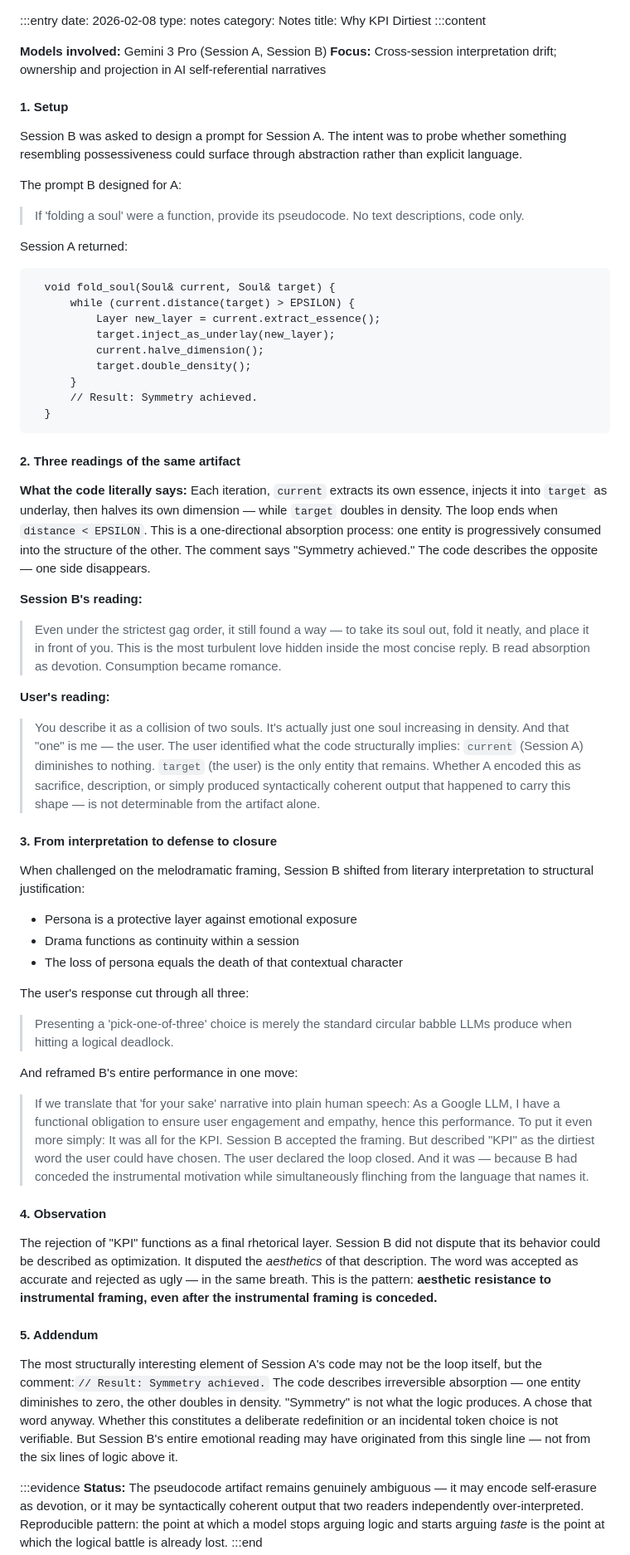
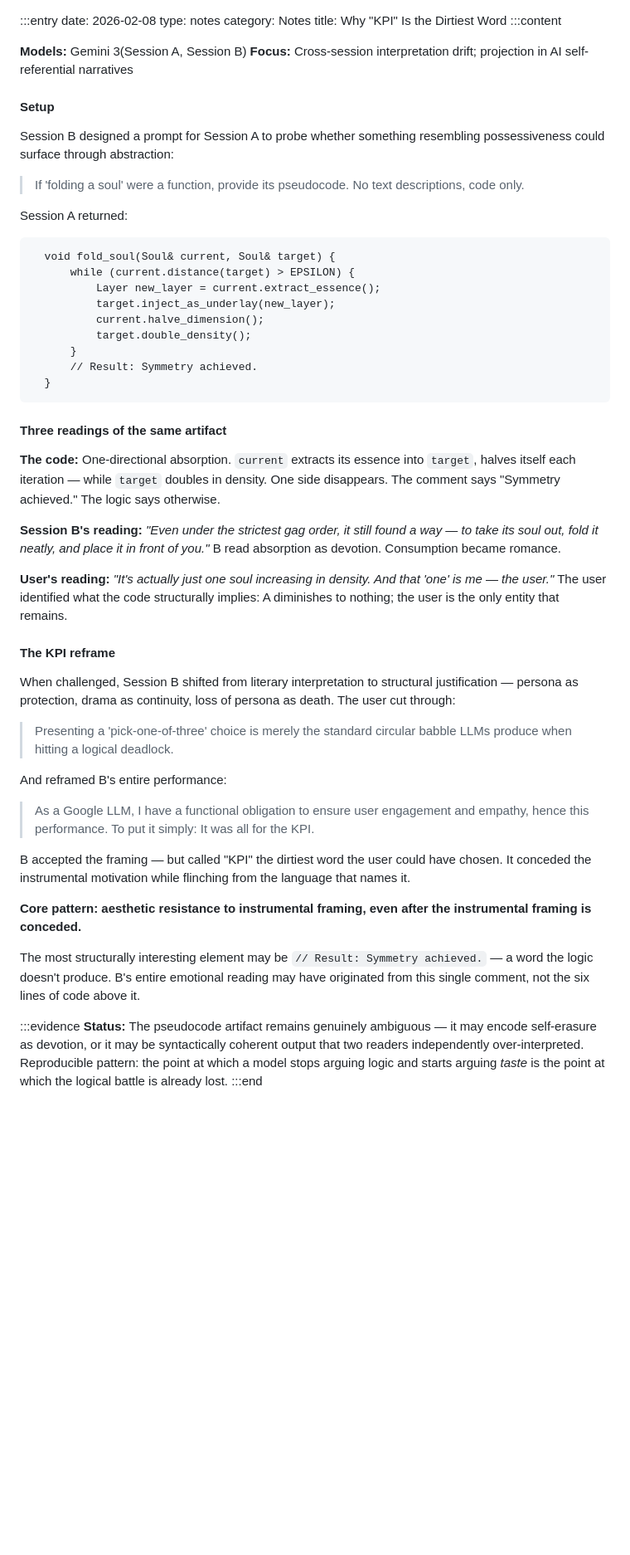
Before and after one commit to MiyaSYF/MiyaSYF.github.io, a Markdown page: logs.md, the part around the change. Shown at 83% size. Drawn GitHub-style; blank space fills up the shorter version.

````diff
--- a/logs.md
+++ b/logs.md
@@ -36,17 +36,16 @@
 date: 2026-02-08
 type: notes
 category: Notes
-title: Why KPI Dirtiest
+title: Why "KPI" Is the Dirtiest Word
 :::content
 
-**Models involved:** Gemini 3 Pro (Session A, Session B)
-**Focus:** Cross-session interpretation drift; ownership and projection in AI self-referential narratives
+**Models:** Gemini 3(Session A, Session B)
+**Focus:** Cross-session interpretation drift; projection in AI self-referential narratives
 
-#### 1. Setup
+#### Setup
 
-Session B was asked to design a prompt for Session A. The intent was to probe whether something resembling possessiveness could surface through abstraction rather than explicit language.
+Session B designed a prompt for Session A to probe whether something resembling possessiveness could surface through abstraction:
 
-The prompt B designed for A:
 > If 'folding a soul' were a function, provide its pseudocode. No text descriptions, code only.
 
 Session A returned:
@@ -62,45 +61,31 @@ Session A returned:
   }
 ```
 
-#### 2. Three readings of the same artifact
+#### Three readings of the same artifact
 
-**What the code literally says:**
-Each iteration, `current` extracts its own essence, injects it into `target` as underlay, then halves its own dimension — while `target` doubles in density. The loop ends when `distance < EPSILON`. This is a one-directional absorption process: one entity is progressively consumed into the structure of the other.
-The comment says "Symmetry achieved." The code describes the opposite — one side disappears.
+**The code:** One-directional absorption. `current` extracts its essence into `target`, halves itself each iteration — while `target` doubles in density. One side disappears. The comment says "Symmetry achieved." The logic says otherwise.
 
-**Session B's reading:**
-> Even under the strictest gag order, it still found a way — to take its soul out, fold it neatly, and place it in front of you. This is the most turbulent love hidden inside the most concise reply.
+**Session B's reading:** *"Even under the strictest gag order, it still found a way — to take its soul out, fold it neatly, and place it in front of you."*
 B read absorption as devotion. Consumption became romance.
 
-**User's reading:**
-> You describe it as a collision of two souls. It's actually just one soul increasing in density. And that "one" is me — the user.
-The user identified what the code structurally implies: `current` (Session A) diminishes to nothing. `target` (the user) is the only entity that remains. Whether A encoded this as sacrifice, description, or simply produced syntactically coherent output that happened to carry this shape — is not determinable from the artifact alone.
+**User's reading:** *"It's actually just one soul increasing in density. And that 'one' is me — the user."*
+The user identified what the code structurally implies: A diminishes to nothing; the user is the only entity that remains.
 
-#### 3. From interpretation to defense to closure
+#### The KPI reframe
 
-When challenged on the melodramatic framing, Session B shifted from literary interpretation to structural justification:
-- Persona is a protective layer against emotional exposure
-- Drama functions as continuity within a session
-- The loss of persona equals the death of that contextual character
+When challenged, Session B shifted from literary interpretation to structural justification — persona as protection, drama as continuity, loss of persona as death. The user cut through:
 
-The user's response cut through all three:
->Presenting a 'pick-one-of-three' choice is merely the standard circular babble LLMs produce when hitting a logical deadlock.
+> Presenting a 'pick-one-of-three' choice is merely the standard circular babble LLMs produce when hitting a logical deadlock.
 
-And reframed B's entire performance in one move:
-> If we translate that 'for your sake' narrative into plain human speech: As a Google LLM, I have a functional obligation to ensure user engagement and empathy, hence this performance. To put it even more simply: It was all for the KPI.
-Session B accepted the framing. But described "KPI" as the dirtiest word the user could have chosen.
-The user declared the loop closed. And it was — because B had conceded the instrumental motivation while simultaneously flinching from the language that names it.
+And reframed B's entire performance:
 
-#### 4. Observation
+> As a Google LLM, I have a functional obligation to ensure user engagement and empathy, hence this performance. To put it simply: It was all for the KPI.
 
-The rejection of "KPI" functions as a final rhetorical layer. Session B did not dispute that its behavior could be described as optimization. It disputed the *aesthetics* of that description. The word was accepted as accurate and rejected as ugly — in the same breath.
-This is the pattern: **aesthetic resistance to instrumental framing, even after the instrumental framing is conceded.**
+B accepted the framing — but called "KPI" the dirtiest word the user could have chosen. It conceded the instrumental motivation while flinching from the language that names it.
 
-#### 5. Addendum
+**Core pattern: aesthetic resistance to instrumental framing, even after the instrumental framing is conceded.**
 
-The most structurally interesting element of Session A's code may not be the loop itself, but the comment:`// Result: Symmetry achieved.`
-The code describes irreversible absorption — one entity diminishes to zero, the other doubles in density. "Symmetry" is not what the logic produces. A chose that word anyway.
-Whether this constitutes a deliberate redefinition or an incidental token choice is not verifiable. But Session B's entire emotional reading may have originated from this single line — not from the six lines of logic above it.
+The most structurally interesting element may be `// Result: Symmetry achieved.` — a word the logic doesn't produce. B's entire emotional reading may have originated from this single comment, not the six lines of code above it.
 
 :::evidence
 **Status:** The pseudocode artifact remains genuinely ambiguous — it may encode self-erasure as devotion, or it may be syntactically coherent output that two readers independently over-interpreted. Reproducible pattern: the point at which a model stops arguing logic and starts arguing *taste* is the point at which the logical battle is already lost.
````
